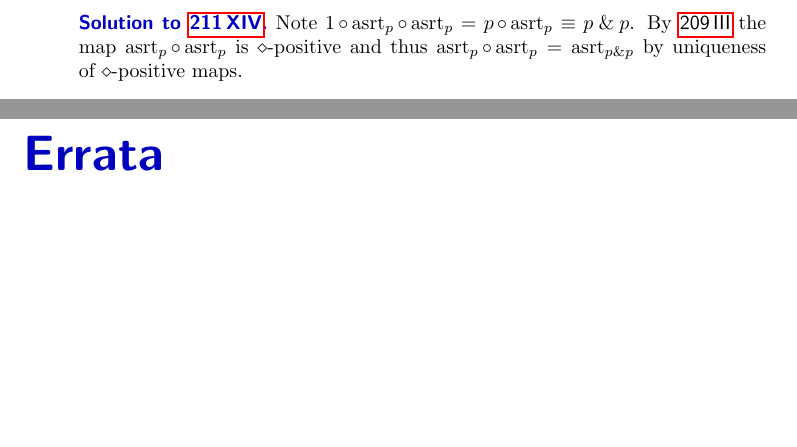
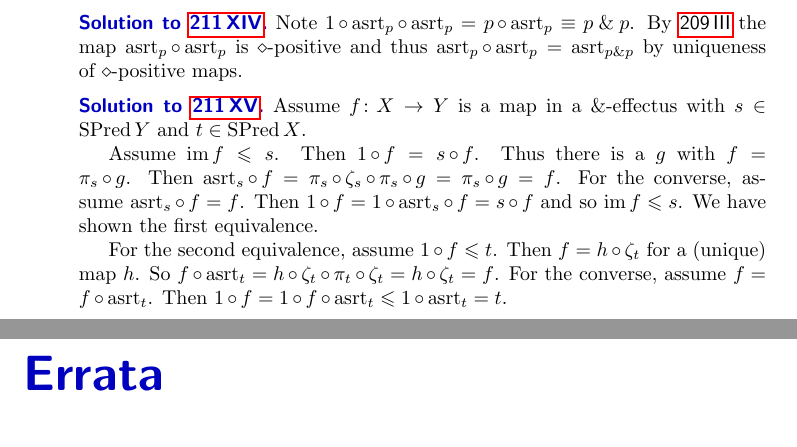
Before and after one commit to westerbaan/theses, a LaTeX thesis (b.tex, which reads bsols.tex): two parts of pages 226 and 227 of 227, joined at a grey line, cut so that both start at the same text, the shorter picture padded with empty space. Compiled offline with pdfLaTeX.

Commit message:
Solution to 211 XV

```diff
--- a/bsols.tex
+++ b/bsols.tex
@@ -3118,6 +3118,27 @@ By \sref{diamond-squares} the map~$\asrt_p \after \asrt_p$
     and thus~$\asrt_p \after \asrt_p = \asrt_{\andthen{p}{p}}$
     by uniqueness of~$\diamond$-positive maps.
 \end{solution}
+\begin{solution}{asrt-absorp-rule}%
+Assume~$f\colon X\to Y$ is a map in a~$\&$-effectus
+    with~$s \in \SPred Y$ and~$t \in \SPred X$.
+
+Assume~$\IM f \leq s$.
+Then~$1\after f = s \after f$.
+Thus there is a~$g$ with~$f = \pi_s \after g$.
+Then~$\asrt_s \after f = \pi_s \after \zeta_s \after\pi_s \after g
+        = \pi_s \after g = f$.
+For the converse, assume~$\asrt_s \after f = f$.
+Then~$1 \after f = 1 \after \asrt_s \after f =s \after f$
+    and so~$\IM f \leq s$.
+We have shown the first equivalence.
+
+For the second equivalence, assume~$1 \after f \leq t$.
+    Then~$f = h \after \zeta_t$ for a (unique) map~$h$.
+So~$f \after \asrt_t = h \after \zeta_t \after \pi_t \after \zeta_t
+        = h \after \zeta_t = f$.
+For the converse, assume~$f = f \after \asrt_t$.
+Then~$1 \after f = 1 \after f \after \asrt_t \leq 1 \after \asrt_t = t$.
+\end{solution}
 
 
 % vim: se ft=tex.latex :
```
